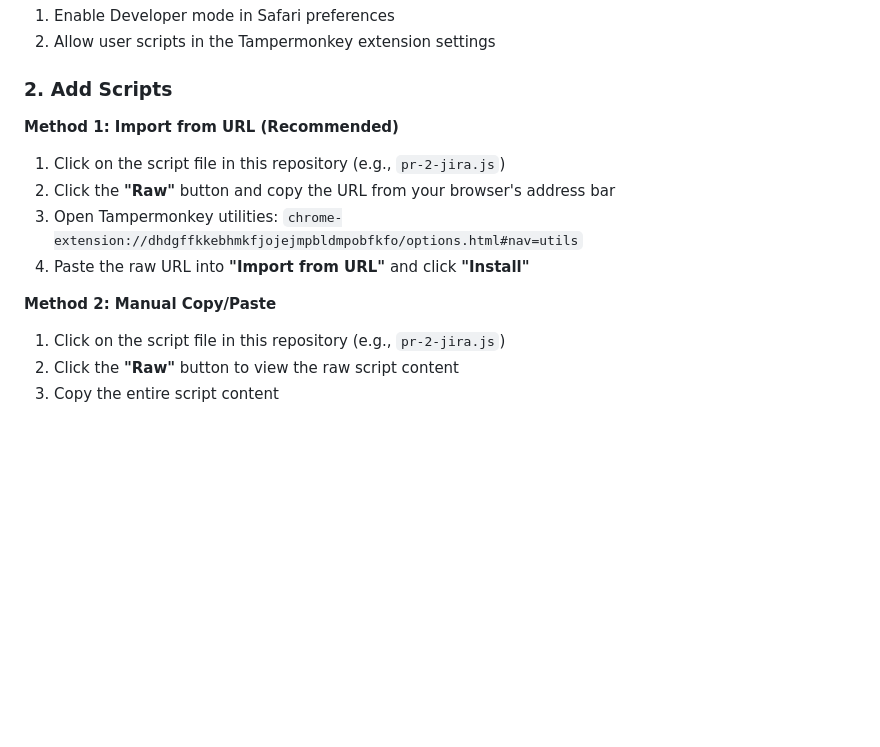
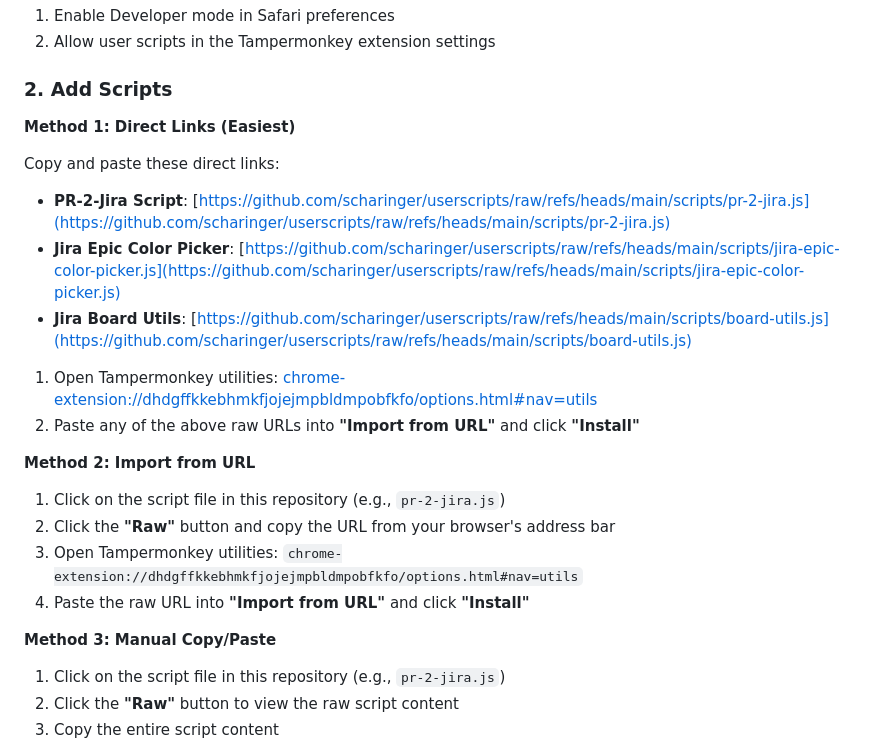
Before and after one commit to scharinger/userscripts, a Markdown page: README.md, the part around the change. GitHub-like rendering; blank space fills up the shorter version.

Commit message:
docs(readme): add direct links for easier installation
Add Method 1 with direct raw GitHub URLs and Tampermonkey utilities link

```diff
--- a/README.md
+++ b/README.md
@@ -36,14 +36,25 @@ First, install the Tampermonkey browser extension:
 
 ### 2. Add Scripts
 
-**Method 1: Import from URL (Recommended)**
+**Method 1: Direct Links (Easiest)**
+
+Copy and paste these direct links:
+
+- **PR-2-Jira Script**: [https://github.com/scharinger/userscripts/raw/refs/heads/main/scripts/pr-2-jira.js](https://github.com/scharinger/userscripts/raw/refs/heads/main/scripts/pr-2-jira.js)
+- **Jira Epic Color Picker**: [https://github.com/scharinger/userscripts/raw/refs/heads/main/scripts/jira-epic-color-picker.js](https://github.com/scharinger/userscripts/raw/refs/heads/main/scripts/jira-epic-color-picker.js)
+- **Jira Board Utils**: [https://github.com/scharinger/userscripts/raw/refs/heads/main/scripts/board-utils.js](https://github.com/scharinger/userscripts/raw/refs/heads/main/scripts/board-utils.js)
+
+1. Open Tampermonkey utilities: [chrome-extension://dhdgffkkebhmkfjojejmpbldmpobfkfo/options.html#nav=utils](chrome-extension://dhdgffkkebhmkfjojejmpbldmpobfkfo/options.html#nav=utils)
+2. Paste any of the above raw URLs into **"Import from URL"** and click **"Install"**
+
+**Method 2: Import from URL**
 
 1. Click on the script file in this repository (e.g., `pr-2-jira.js`)
 2. Click the **"Raw"** button and copy the URL from your browser's address bar
 3. Open Tampermonkey utilities: `chrome-extension://dhdgffkkebhmkfjojejmpbldmpobfkfo/options.html#nav=utils`
 4. Paste the raw URL into **"Import from URL"** and click **"Install"**
 
-**Method 2: Manual Copy/Paste**
+**Method 3: Manual Copy/Paste**
 
 1. Click on the script file in this repository (e.g., `pr-2-jira.js`)
 2. Click the **"Raw"** button to view the raw script content
```
